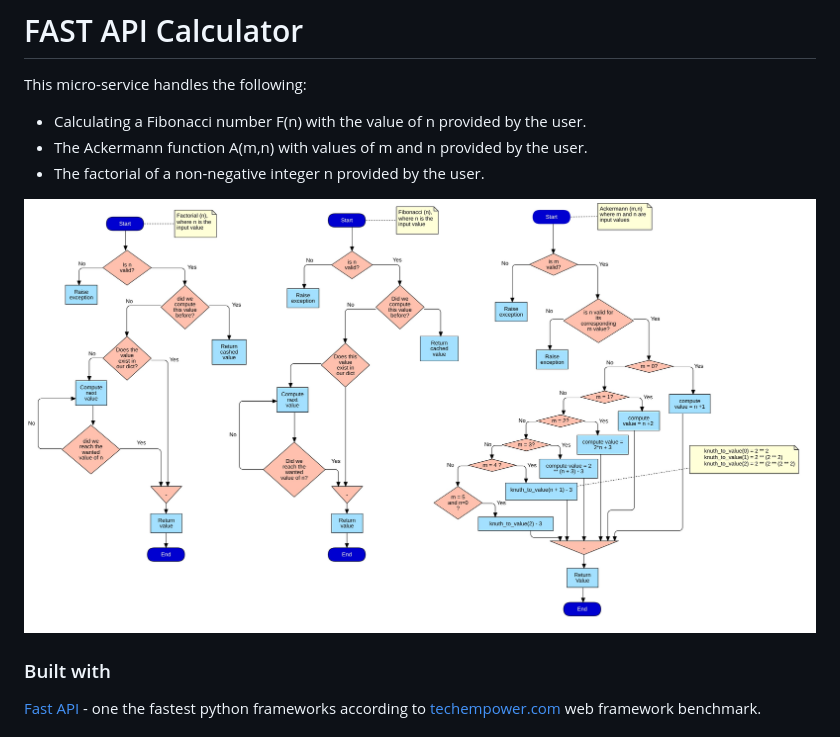
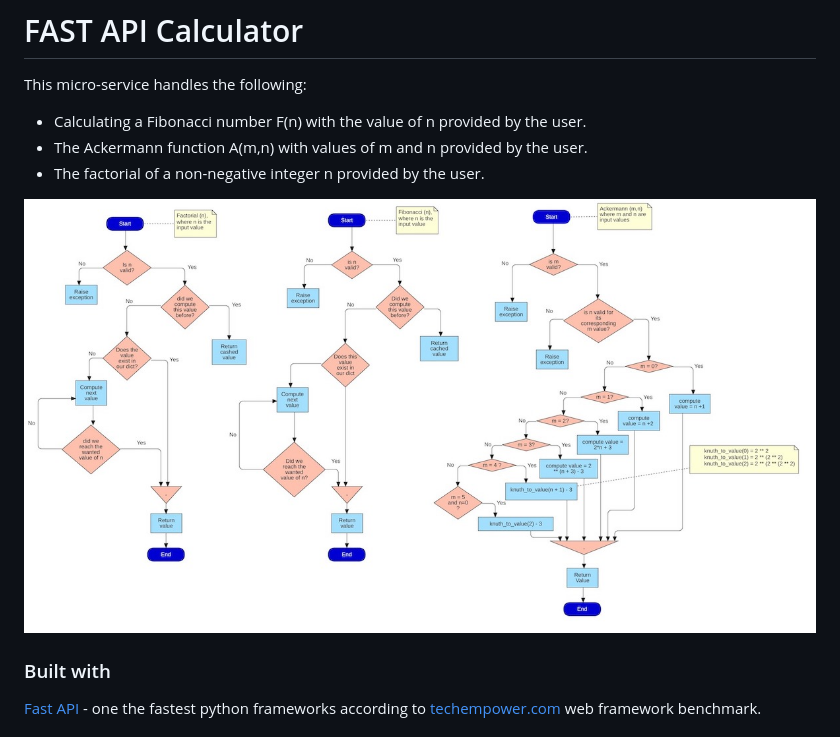
Before and after one commit to ahmednafies/Fast_API_calculator, a Markdown page: README.md, the part around the change. Drawn GitHub-style; pictures changed too: flowchart.jpg (deleted), static/flowchart.jpg (added).

```diff
--- a/README.md
+++ b/README.md
@@ -6,7 +6,7 @@ This micro-service handles the following:
 * The Ackermann function A(m,n) with values of m and n provided by the user.
 * The factorial of a non-negative integer n provided by the user.
 
-![flow chart](./flowchart.jpg)
+![flow chart](static/flowchart.jpg)
 
 ### Built with
 
```
Also changed, not shown: 8 other files.
